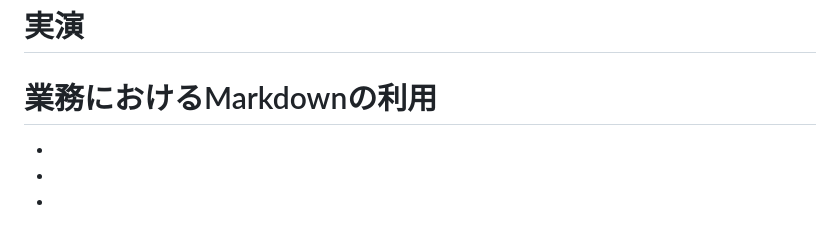
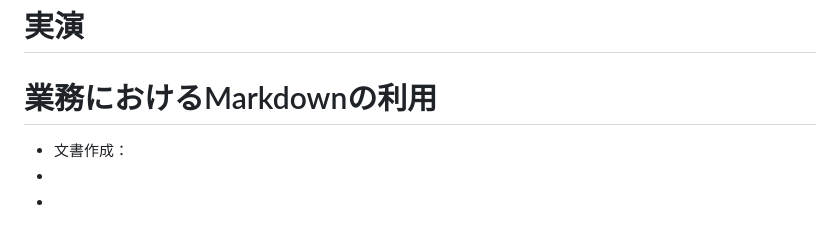
Before and after one commit to yn1-213/git-sample-udemy, a Markdown page: 2024年度 第3回 技術発表資料(Markdown).md, the part around the change. GitHub-like rendering.

Commit message:
変更前のファイルだったため再アップロード

```diff
--- a/2024年度 第3回 技術発表資料(Markdown).md
+++ b/2024年度 第3回 技術発表資料(Markdown).md
@@ -49,7 +49,7 @@ headingDivider: 1
 
 # 業務におけるMarkdownの利用
 
- -
+ - 文書作成：
  -
  -
 
```
